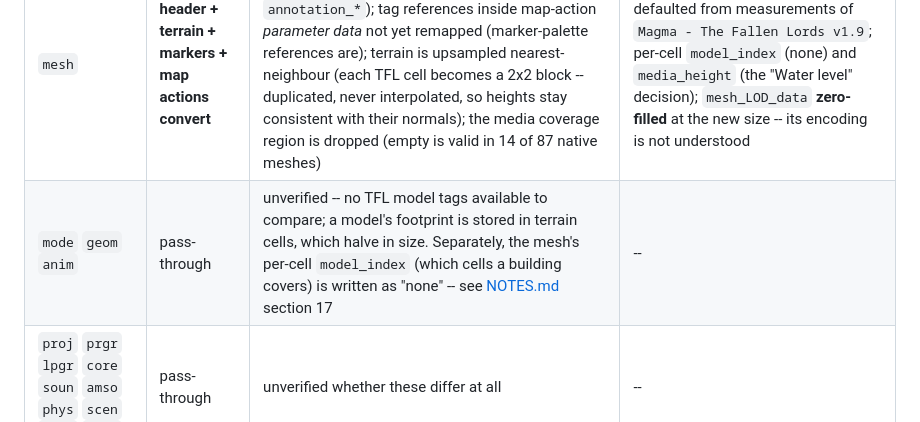
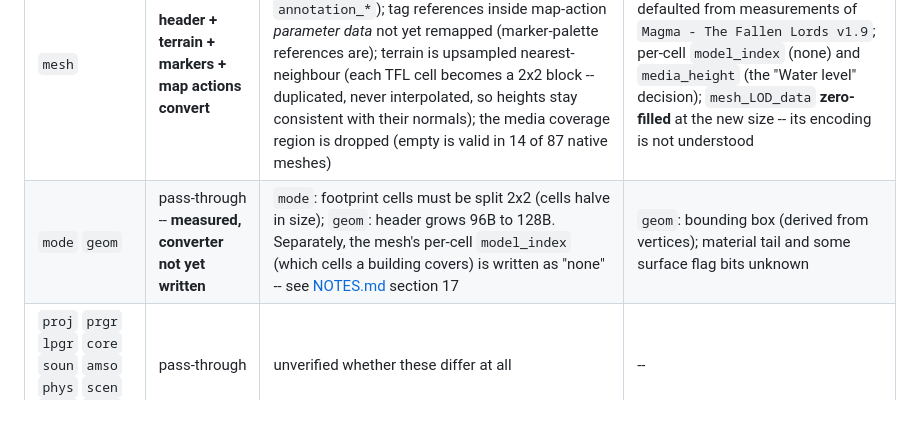
Before and after one commit to Edulus/Myth-1-to-2-plugin-converter, a Markdown page: README.md, the part around the change. Rendered like a GitHub page.

```diff
--- a/README.md
+++ b/README.md
@@ -169,7 +169,7 @@ run that is meant to be the real gate.
 | `unit` | **converts** | none -- byte-identical layout in both games, only its two tag references may need remapping | -- |
 | `arti` | pass-through | 128B vs 168B | -- |
 | `mesh` | **header + terrain + markers + map actions convert** | 6 TFL-only header fields dropped (`render_variables_tag`, `teams_*`, `annotation_*`); tag references inside map-action *parameter data* not yet remapped (marker-palette references are); terrain is upsampled nearest-neighbour (each TFL cell becomes a 2x2 block -- duplicated, never interpolated, so heights stay consistent with their normals); the media coverage region is dropped (empty is valid in 14 of 87 native meshes) | 38 Myth II-only header fields, defaulted from measurements of `Magma - The Fallen Lords v1.9`; per-cell `model_index` (none) and `media_height` (the "Water level" decision); `mesh_LOD_data` **zero-filled** at the new size -- its encoding is not understood |
-| `mode` `geom` `anim` | pass-through | unverified -- no TFL model tags available to compare; a model's footprint is stored in terrain cells, which halve in size. Separately, the mesh's per-cell `model_index` (which cells a building covers) is written as "none" -- see [NOTES.md](NOTES.md) section 17 | -- |
+| `mode` `geom` | pass-through -- **measured, converter not yet written** | `mode`: footprint cells must be split 2x2 (cells halve in size); `geom`: header grows 96B to 128B. Separately, the mesh's per-cell `model_index` (which cells a building covers) is written as "none" -- see [NOTES.md](NOTES.md) section 17 | `geom`: bounding box (derived from vertices); material tail and some surface flag bits unknown |
 | `proj` `prgr` `lpgr` `core` `soun` `amso` `phys` `scen` `part` `medi` | pass-through | unverified whether these differ at all | -- |
 | *(all types)* | header converts | TFL `tag_version` and `flags` dropped -- measured safe, see [NOTES.md](NOTES.md) section 9; `version` clamped if it exceeds int16 | `identifier` (unique, sequential), `type` (mirrors container), `flags`, `destination`, `owner_index` |
 | *(container)* | header converts | TFL `checksum`, `mod_time` dropped | `checksum` and `header_checksum` **written as zero** -- algorithm unknown; `type`=`PLUGIN`; `version`=0 |
```
Also changed, not shown: NOTES.md (+51 -13 lines).
